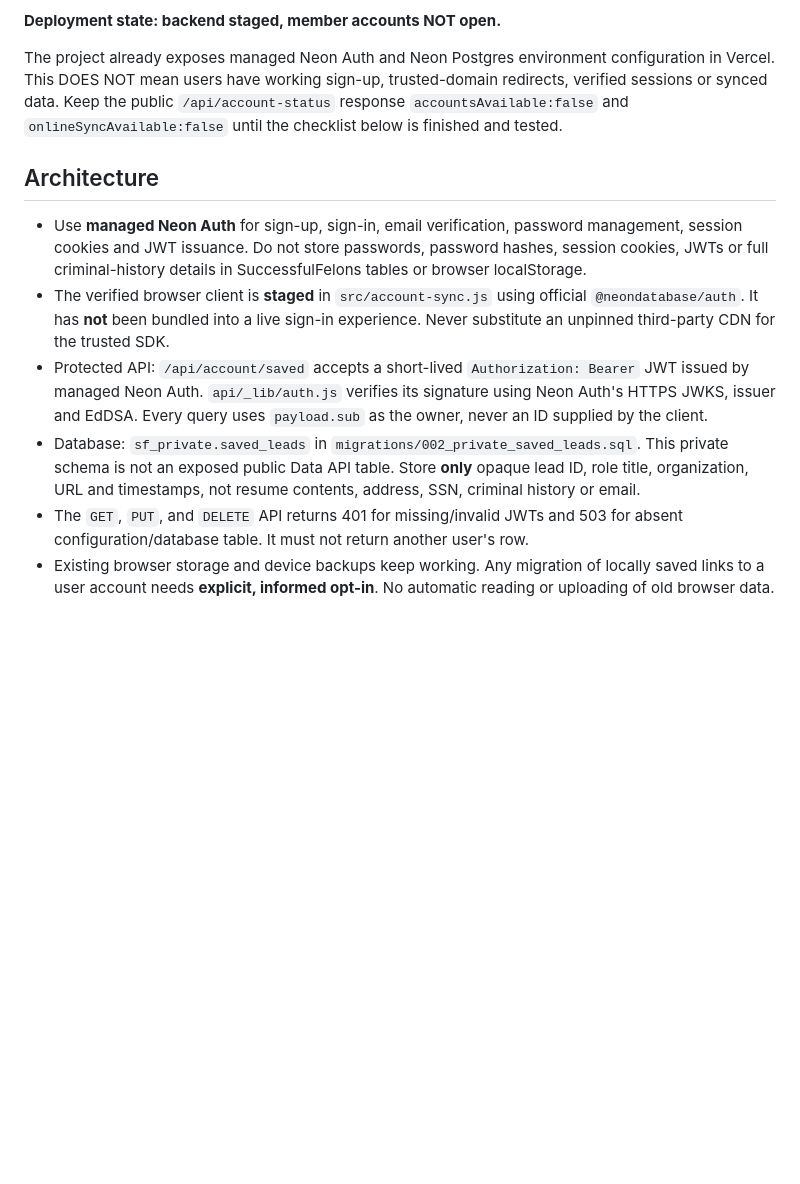
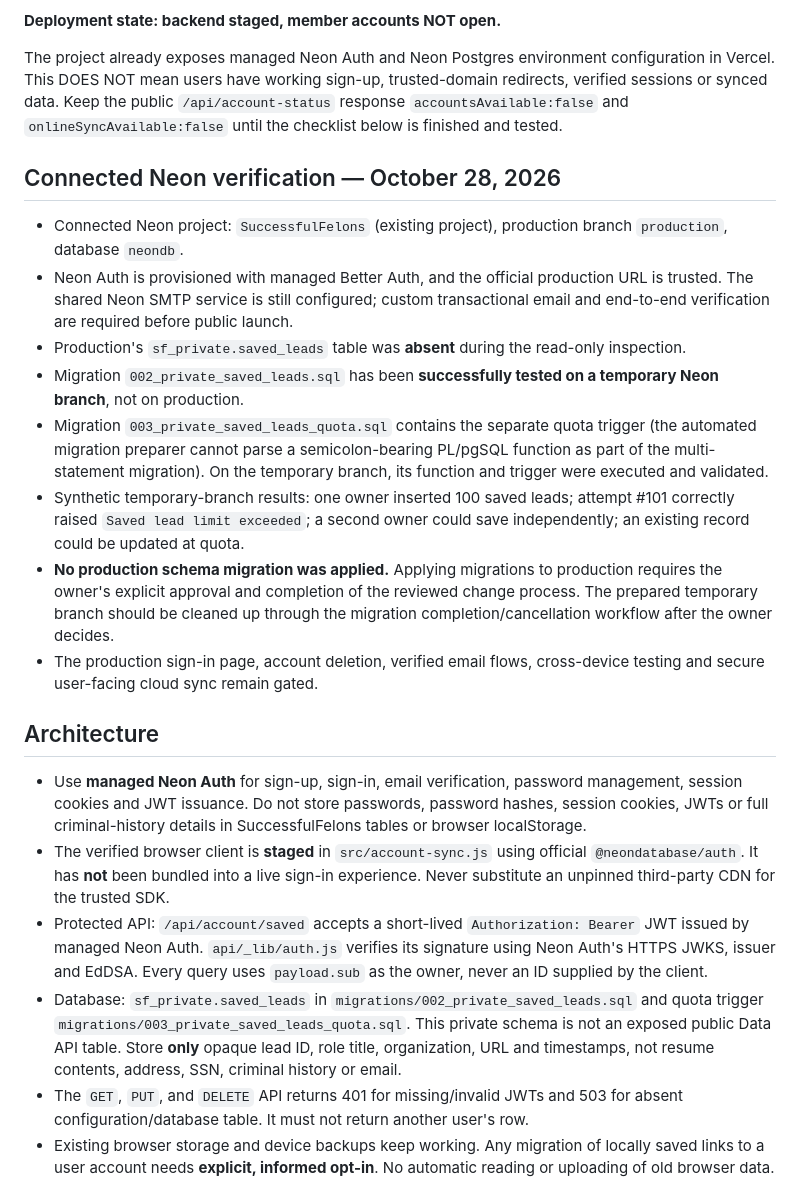
Before and after one commit to 9IncomeBenz/SuccessfulFelons, a Markdown page: docs/ACCOUNT-ROLLOUT.md, the part around the change. GitHub-like rendering; blank space fills up the shorter version.

Commit message:
Record authorized Neon inspection, isolated database migration and quota test results; production unchanged

```diff
--- a/docs/ACCOUNT-ROLLOUT.md
+++ b/docs/ACCOUNT-ROLLOUT.md
@@ -5,11 +5,21 @@ Updated: 2026-10-28
 
 The project already exposes managed Neon Auth and Neon Postgres environment configuration in Vercel. This DOES NOT mean users have working sign-up, trusted-domain redirects, verified sessions or synced data. Keep the public `/api/account-status` response `accountsAvailable:false` and `onlineSyncAvailable:false` until the checklist below is finished and tested.
 
+## Connected Neon verification — October 28, 2026
+- Connected Neon project: `SuccessfulFelons` (existing project), production branch `production`, database `neondb`.
+- Neon Auth is provisioned with managed Better Auth, and the official production URL is trusted. The shared Neon SMTP service is still configured; custom transactional email and end-to-end verification are required before public launch.
+- Production's `sf_private.saved_leads` table was **absent** during the read-only inspection.
+- Migration `002_private_saved_leads.sql` has been **successfully tested on a temporary Neon branch**, not on production.
+- Migration `003_private_saved_leads_quota.sql` contains the separate quota trigger (the automated migration preparer cannot parse a semicolon-bearing PL/pgSQL function as part of the multi-statement migration). On the temporary branch, its function and trigger were executed and validated.
+- Synthetic temporary-branch results: one owner inserted 100 saved leads; attempt #101 correctly raised `Saved lead limit exceeded`; a second owner could save independently; an existing record could be updated at quota.
+- **No production schema migration was applied.** Applying migrations to production requires the owner's explicit approval and completion of the reviewed change process. The prepared temporary branch should be cleaned up through the migration completion/cancellation workflow after the owner decides.
+- The production sign-in page, account deletion, verified email flows, cross-device testing and secure user-facing cloud sync remain gated.
+
 ## Architecture
 - Use **managed Neon Auth** for sign-up, sign-in, email verification, password management, session cookies and JWT issuance. Do not store passwords, password hashes, session cookies, JWTs or full criminal-history details in SuccessfulFelons tables or browser localStorage.
 - The verified browser client is **staged** in `src/account-sync.js` using official `@neondatabase/auth`. It has **not** been bundled into a live sign-in experience. Never substitute an unpinned third-party CDN for the trusted SDK.
 - Protected API: `/api/account/saved` accepts a short-lived `Authorization: Bearer` JWT issued by managed Neon Auth. `api/_lib/auth.js` verifies its signature using Neon Auth's HTTPS JWKS, issuer and EdDSA. Every query uses `payload.sub` as the owner, never an ID supplied by the client.
-- Database: `sf_private.saved_leads` in `migrations/002_private_saved_leads.sql`. This private schema is not an exposed public Data API table. Store **only** opaque lead ID, role title, organization, URL and timestamps, not resume contents, address, SSN, criminal history or email.
+- Database: `sf_private.saved_leads` in `migrations/002_private_saved_leads.sql` and quota trigger `migrations/003_private_saved_leads_quota.sql`. This private schema is not an exposed public Data API table. Store **only** opaque lead ID, role title, organization, URL and timestamps, not resume contents, address, SSN, criminal history or email.
 - The `GET`, `PUT`, and `DELETE` API returns 401 for missing/invalid JWTs and 503 for absent configuration/database table. It must not return another user's row.
 - Existing browser storage and device backups keep working. Any migration of locally saved links to a user account needs **explicit, informed opt-in**. No automatic reading or uploading of old browser data.
 - A sign-out ends the managed browser session but does not instantly revoke any previously issued JWT until expiry. Keep JWT lifetimes short.
```
